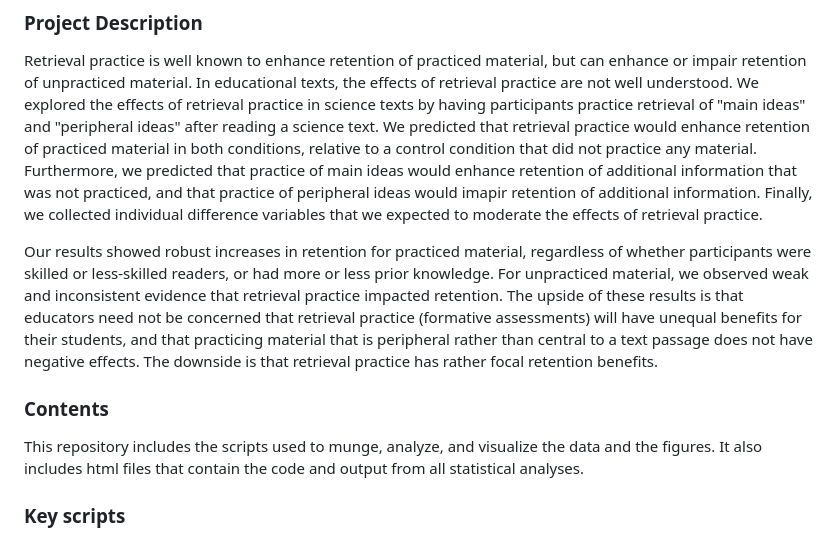
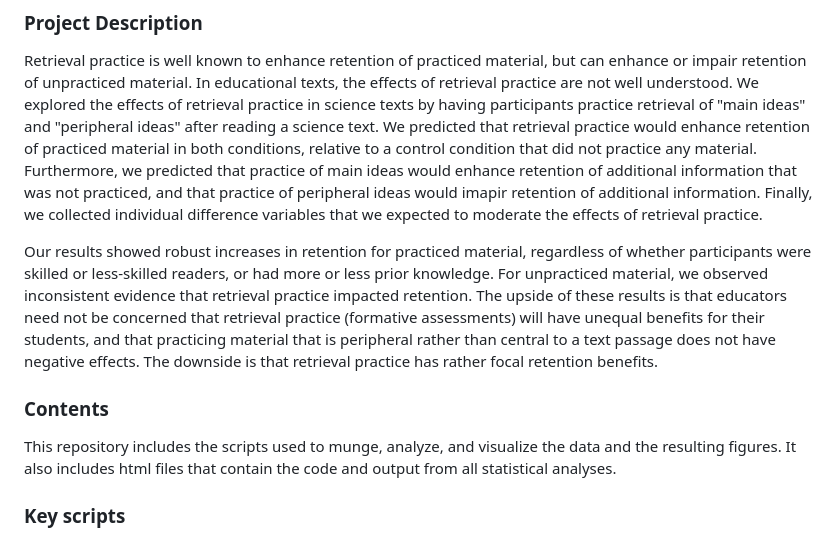
Before and after one commit to wbreilly/selective_retrieval_practice_science_texts, a Markdown page: README.md, the part around the change. Rendered like a GitHub page.

Commit message:
finished

```diff
--- a/README.md
+++ b/README.md
@@ -4,11 +4,11 @@
 
 Retrieval practice is well known to enhance retention of practiced material, but can enhance or impair retention of unpracticed material. In educational texts, the effects of retrieval practice are not well understood. We explored the effects of retrieval practice in science texts by having participants practice retrieval of "main ideas" and "peripheral ideas" after reading a science text. We predicted that retrieval practice would enhance retention of practiced material in both conditions, relative to a control condition that did not practice any material. Furthermore, we predicted that practice of main ideas would enhance retention of additional information that was not practiced, and that practice of peripheral ideas would imapir retention of additional information. Finally, we collected individual difference variables that we expected to moderate the effects of retrieval practice.
 
-Our results showed robust increases in retention for practiced material, regardless of whether participants were skilled or less-skilled readers, or had more or less prior knowledge. For unpracticed material, we observed weak and inconsistent evidence that retrieval practice impacted retention. The upside of these results is that educators need not be concerned that retrieval practice (formative assessments) will have unequal benefits for their students, and that practicing material that is peripheral rather than central to a text passage does not have negative effects. The downside is that retrieval practice has rather focal retention benefits.
+Our results showed robust increases in retention for practiced material, regardless of whether participants were skilled or less-skilled readers, or had more or less prior knowledge. For unpracticed material, we observed inconsistent evidence that retrieval practice impacted retention. The upside of these results is that educators need not be concerned that retrieval practice (formative assessments) will have unequal benefits for their students, and that practicing material that is peripheral rather than central to a text passage does not have negative effects. The downside is that retrieval practice has rather focal retention benefits.
 
 ### Contents
 
-This repository includes the scripts used to munge, analyze, and visualize the data and the figures. It also includes html files that contain the code and output from all statistical analyses.
+This repository includes the scripts used to munge, analyze, and visualize the data and the resulting figures. It also includes html files that contain the code and output from all statistical analyses.
 
 ### Key scripts
 
```
